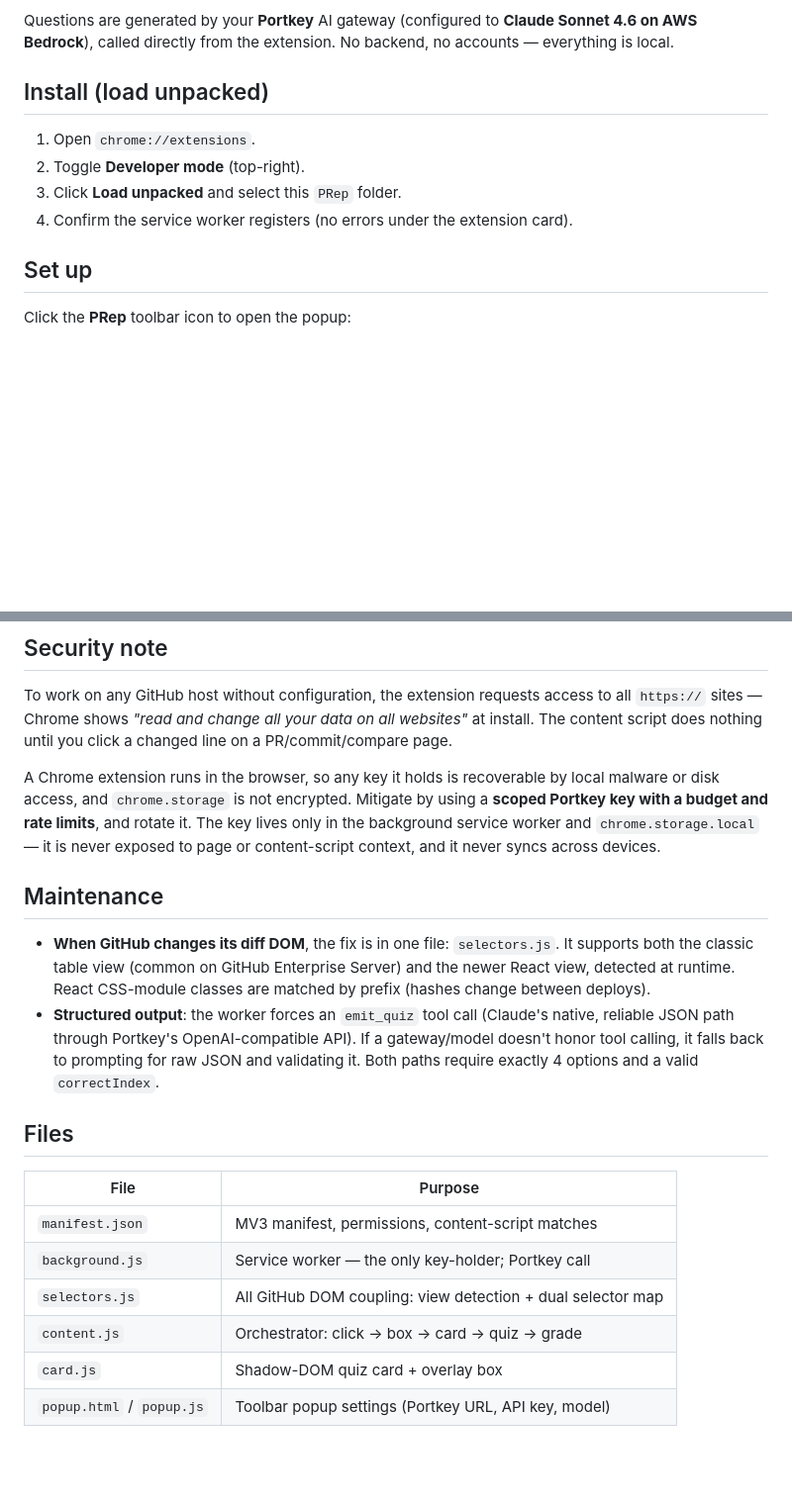
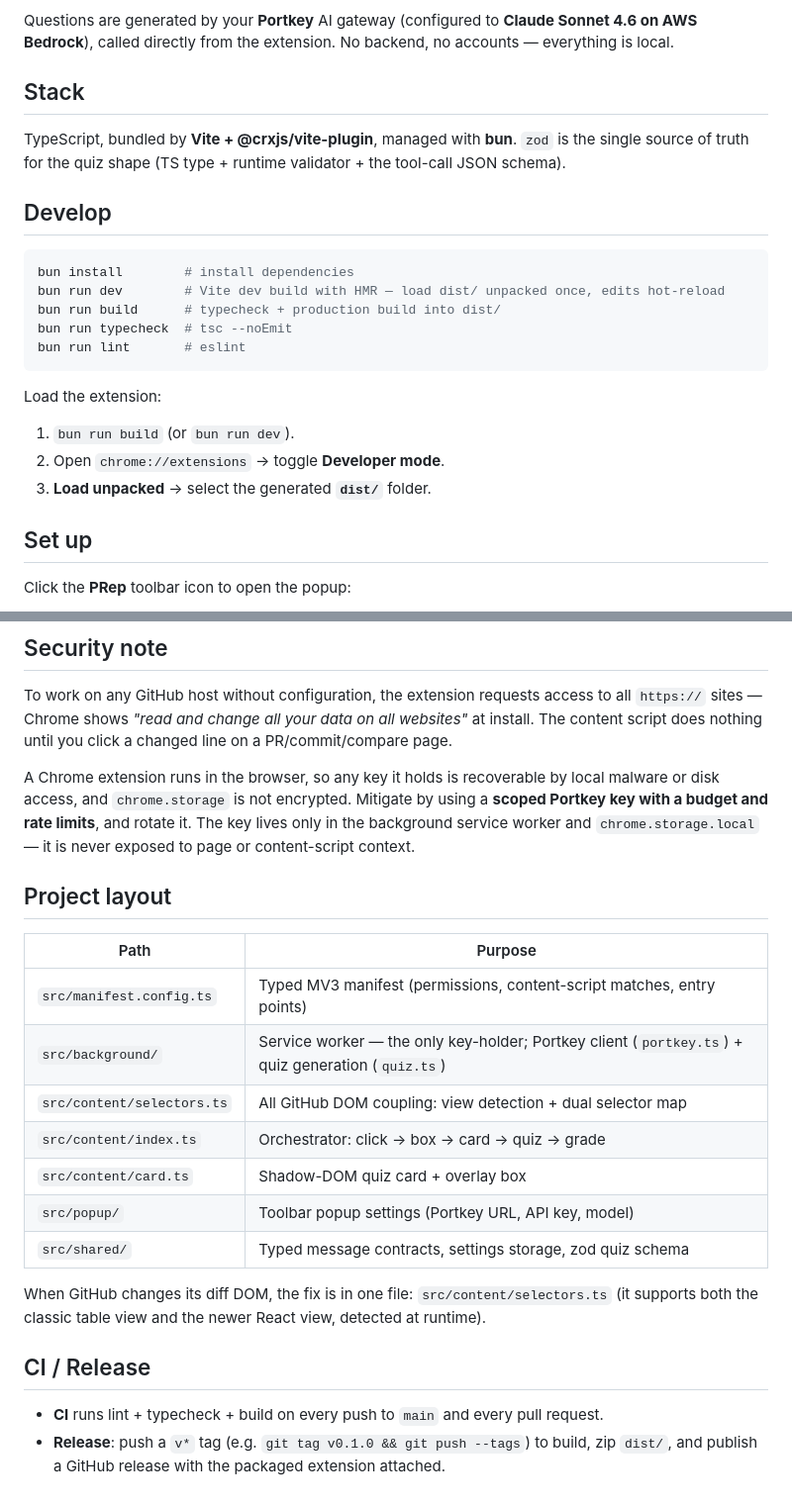
Before and after one commit to Brendan-Z/PRep, a Markdown page: README.md, 2 parts joined by grey strips. Shown at 99% size. Drawn GitHub-style; blank space fills up the shorter version.

Commit message:
docs: add project CLAUDE.md and update README for the typescript build
Co-Authored-By: Claude Opus 4.8 (1M context) <noreply@anthropic.com>

````diff
--- a/README.md
+++ b/README.md
@@ -11,12 +11,26 @@ breakdown** of exactly what the code does and why the correct option is right.
 Questions are generated by your **Portkey** AI gateway (configured to **Claude Sonnet 4.6 on AWS
 Bedrock**), called directly from the extension. No backend, no accounts — everything is local.
 
-## Install (load unpacked)
+## Stack
 
-1. Open `chrome://extensions`.
-2. Toggle **Developer mode** (top-right).
-3. Click **Load unpacked** and select this `PRep` folder.
-4. Confirm the service worker registers (no errors under the extension card).
+TypeScript, bundled by **Vite + @crxjs/vite-plugin**, managed with **bun**. `zod` is the single
+source of truth for the quiz shape (TS type + runtime validator + the tool-call JSON schema).
+
+## Develop
+
+```bash
+bun install        # install dependencies
+bun run dev        # Vite dev build with HMR — load dist/ unpacked once, edits hot-reload
+bun run build      # typecheck + production build into dist/
+bun run typecheck  # tsc --noEmit
+bun run lint       # eslint
+```
+
+Load the extension:
+
+1. `bun run build` (or `bun run dev`).
+2. Open `chrome://extensions` → toggle **Developer mode**.
+3. **Load unpacked** → select the generated **`dist/`** folder.
 
 ## Set up
 
@@ -46,26 +60,25 @@ script does nothing until you click a changed line on a PR/commit/compare page.
 A Chrome extension runs in the browser, so any key it holds is recoverable by local malware or disk
 access, and `chrome.storage` is not encrypted. Mitigate by using a **scoped Portkey key with a
 budget and rate limits**, and rotate it. The key lives only in the background service worker and
-`chrome.storage.local` — it is never exposed to page or content-script context, and it never syncs
-across devices.
+`chrome.storage.local` — it is never exposed to page or content-script context.
 
-## Maintenance
+## Project layout
 
-- **When GitHub changes its diff DOM**, the fix is in one file: `selectors.js`. It supports both the
-  classic table view (common on GitHub Enterprise Server) and the newer React view, detected at
-  runtime. React CSS-module classes are matched by prefix (hashes change between deploys).
-- **Structured output**: the worker forces an `emit_quiz` tool call (Claude's native, reliable JSON
-  path through Portkey's OpenAI-compatible API). If a gateway/model doesn't honor tool calling, it
-  falls back to prompting for raw JSON and validating it. Both paths require exactly 4 options and a
-  valid `correctIndex`.
+| Path | Purpose |
+|---|---|
+| `src/manifest.config.ts` | Typed MV3 manifest (permissions, content-script matches, entry points) |
+| `src/background/` | Service worker — the only key-holder; Portkey client (`portkey.ts`) + quiz generation (`quiz.ts`) |
+| `src/content/selectors.ts` | All GitHub DOM coupling: view detection + dual selector map |
+| `src/content/index.ts` | Orchestrator: click → box → card → quiz → grade |
+| `src/content/card.ts` | Shadow-DOM quiz card + overlay box |
+| `src/popup/` | Toolbar popup settings (Portkey URL, API key, model) |
+| `src/shared/` | Typed message contracts, settings storage, zod quiz schema |
 
-## Files
+When GitHub changes its diff DOM, the fix is in one file: `src/content/selectors.ts` (it supports
+both the classic table view and the newer React view, detected at runtime).
 
-| File | Purpose |
-|---|---|
-| `manifest.json` | MV3 manifest, permissions, content-script matches |
-| `background.js` | Service worker — the only key-holder; Portkey call |
-| `selectors.js` | All GitHub DOM coupling: view detection + dual selector map |
-| `content.js` | Orchestrator: click → box → card → quiz → grade |
-| `card.js` | Shadow-DOM quiz card + overlay box |
-| `popup.html` / `popup.js` | Toolbar popup settings (Portkey URL, API key, model) |
+## CI / Release
+
+- **CI** runs lint + typecheck + build on every push to `main` and every pull request.
+- **Release**: push a `v*` tag (e.g. `git tag v0.1.0 && git push --tags`) to build, zip `dist/`,
+  and publish a GitHub release with the packaged extension attached.
````
Also changed, not shown: CLAUDE.md (added, +50 -0 lines).
